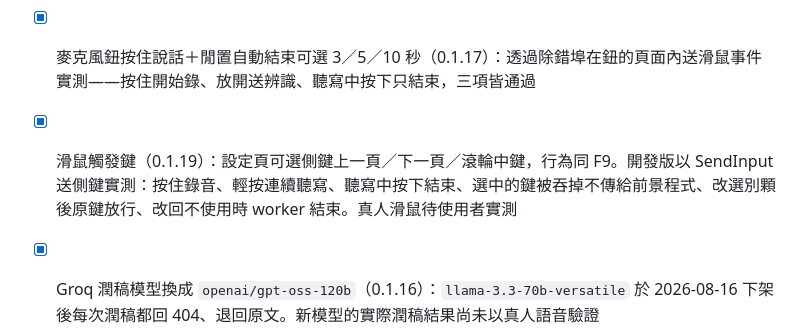
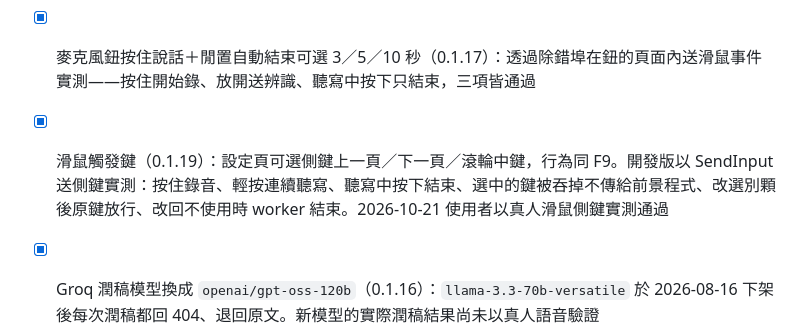
Before and after one commit to badbadted/notype, a Markdown page: CLAUDE.md, the part around the change. Drawn GitHub-style.

Commit message:
docs: 專案筆記標記滑鼠觸發鍵已實測
Co-Authored-By: Claude Opus 5.5 <noreply@anthropic.com>

```diff
--- a/CLAUDE.md
+++ b/CLAUDE.md
@@ -38,7 +38,7 @@ Windows AI 語音輸入工具。按住 F9 說話 → 雲端 Whisper STT → LLM
 
 - [x] 浮動麥克風鈕（0.1.16）：開發版以模擬滑鼠點擊實測——點一下開始聽寫、再點一下結束，點擊前後前景視窗不變（不搶焦點）。拖曳與真人講話貼字待使用者實測
 - [x] 麥克風鈕按住說話＋閒置自動結束可選 3／5／10 秒（0.1.17）：透過除錯埠在鈕的頁面內送滑鼠事件實測——按住開始錄、放開送辨識、聽寫中按下只結束，三項皆通過
-- [x] 滑鼠觸發鍵（0.1.19）：設定頁可選側鍵上一頁／下一頁／滾輪中鍵，行為同 F9。開發版以 SendInput 送側鍵實測：按住錄音、輕按連續聽寫、聽寫中按下結束、選中的鍵被吞掉不傳給前景程式、改選別顆後原鍵放行、改回不使用時 worker 結束。真人滑鼠待使用者實測
+- [x] 滑鼠觸發鍵（0.1.19）：設定頁可選側鍵上一頁／下一頁／滾輪中鍵，行為同 F9。開發版以 SendInput 送側鍵實測：按住錄音、輕按連續聽寫、聽寫中按下結束、選中的鍵被吞掉不傳給前景程式、改選別顆後原鍵放行、改回不使用時 worker 結束。2026-10-21 使用者以真人滑鼠側鍵實測通過
 - [x] Groq 潤稿模型換成 `openai/gpt-oss-120b`（0.1.16）：`llama-3.3-70b-versatile` 於 2026-08-16 下架後每次潤稿都回 404、退回原文。新模型的實際潤稿結果尚未以真人語音驗證
 
 ## 驗證指令
```
